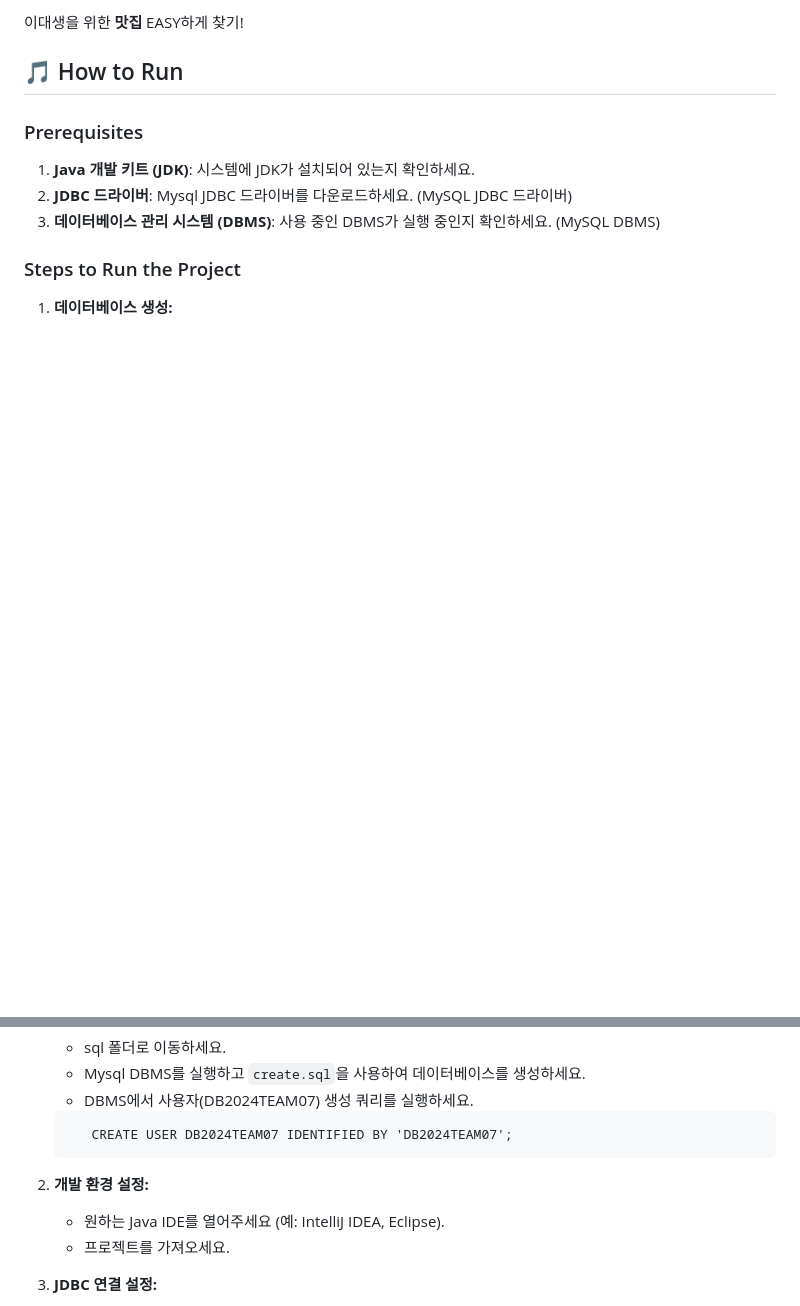
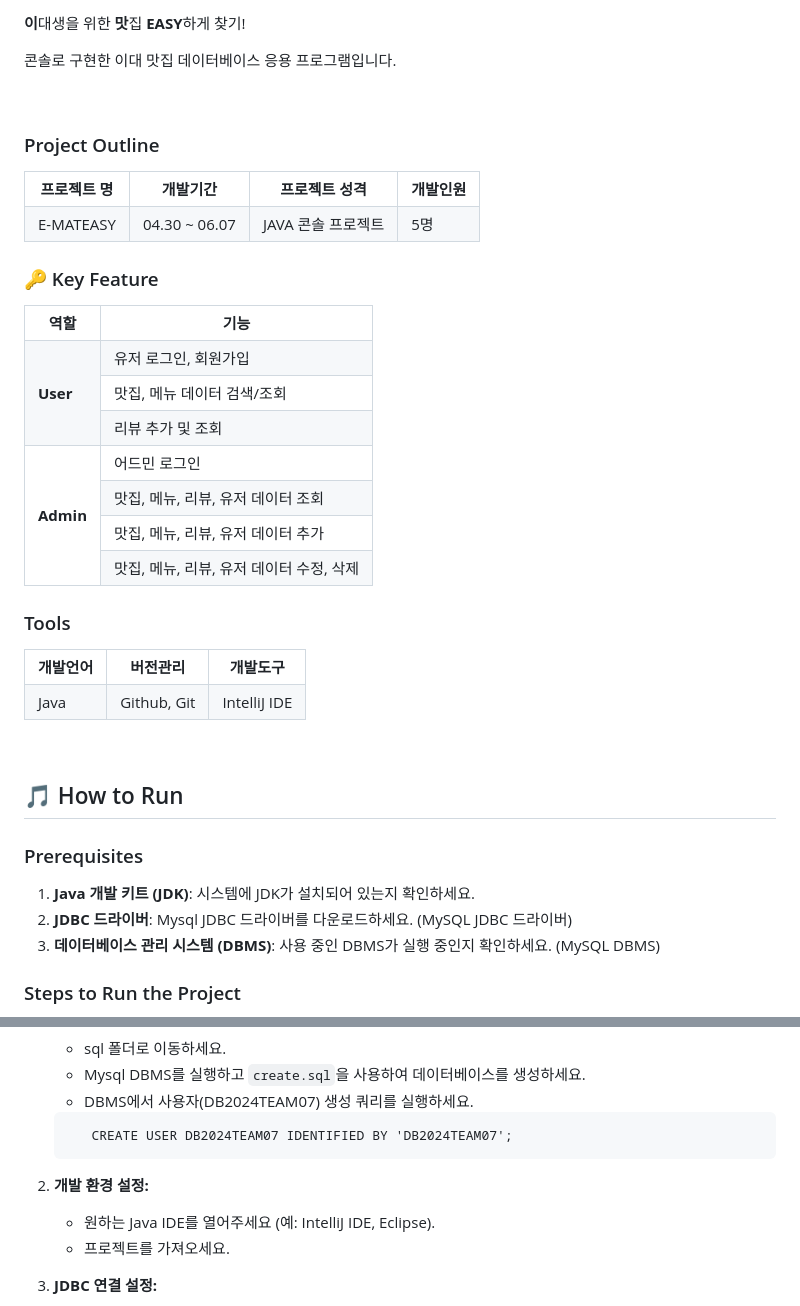
Before and after one commit to Sarang-Han/DBISFREE, a Markdown page: README.md, 2 parts joined by grey strips. Drawn GitHub-style; blank space fills up the shorter version.

```diff
--- a/README.md
+++ b/README.md
@@ -14,2 +15,74 @@
 
-이대생을 위한 **맛집** EASY하게 찾기!
+**이**대생을 위한 **맛**집 **EASY**하게 찾기!
+
+콘솔로 구현한 이대 맛집 데이터베이스 응용 프로그램입니다.
+
+<br>
+
+### Project Outline
+
+<table>
+  <tr>
+    <th>프로젝트 명</th>
+    <th>개발기간</th>
+    <th>프로젝트 성격</th>
+    <th>개발인원</th>
+  </tr>
+  <tr>
+    <td>E-MATEASY</td>
+    <td>04.30 ~ 06.07</td>
+    <td>JAVA 콘솔 프로젝트</td>
+    <td>5명</td>
+  </tr>
+</table>
+
+
+
+### 🔑 Key Feature
+
+<table>
+  <tr>
+    <th>역할</th>
+    <th>기능</th>
+  </tr>
+  <tr>
+    <td rowspan="3"><strong>User</strong></td>
+    <td>유저 로그인, 회원가입</td>
+  </tr>
+  <tr>
+    <td>맛집, 메뉴 데이터 검색/조회</td>
+  </tr>
+  <tr>
+    <td>리뷰 추가 및 조회</td>
+  </tr>
+  <tr>
+    <td rowspan="4"><strong>Admin</strong></td>
+    <td>어드민 로그인</td>
+  </tr>
+  <tr>
+    <td>맛집, 메뉴, 리뷰, 유저 데이터 조회</td>
+  </tr>
+  <tr>
+    <td>맛집, 메뉴, 리뷰, 유저 데이터 추가</td>
+  </tr>
+  <tr>
+    <td>맛집, 메뉴, 리뷰, 유저 데이터 수정, 삭제</td>
+  </tr>
+</table>
+
+
+### Tools
+
+<table>
+  <tr>
+    <th>개발언어</th>
+    <th>버전관리</th>
+    <th>개발도구</th>
+  </tr>
+  <tr>
+    <td>Java</td>
+    <td>Github, Git</td>
+    <td>IntelliJ IDE</td>
+  </tr>
+</table>
+
@@ -34,7 +108,7 @@
 
 
 2. **개발 환경 설정:**
-   - 원하는 Java IDE를 열어주세요 (예: IntelliJ IDEA, Eclipse).
+   - 원하는 Java IDE를 열어주세요 (예: IntelliJ IDE, Eclipse).
    - 프로젝트를 가져오세요.
 
 
```
Also changed, not shown: other parts of README.md (+3 -0 lines).
